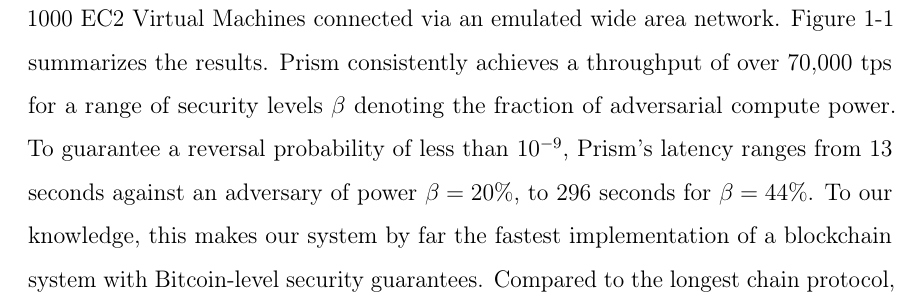
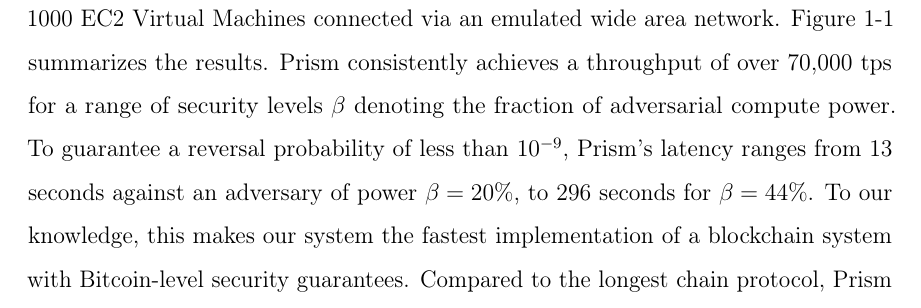
Before and after one commit to yangl1996/sm-thesis, a LaTeX thesis (main.tex, which reads intro.tex): part of page 14 of 74, cut so that both start at the same text. Compiled offline with pdfLaTeX.

Commit message:
remove 'by far' in intro

```diff
--- a/intro.tex
+++ b/intro.tex
@@ -20,7 +20,7 @@
 
 
 
-In this thesis, we present the design (\S\ref{sec:design}) and  implementation (\S\ref{sec:implementation}) of a Bitcoin-like system based on the \prism consensus protocol. Our implementation features payments as multi-input-multi-output transactions (payments) similar to pay-to-public-key (P2PK) in Bitcoin and Algorand~\cite{algorand, algorandcode}. We evaluate our system on a testbed of up to 1000 EC2 Virtual Machines connected via an emulated wide area network. Figure \ref{fig:compare} summarizes the results. \prism consistently achieves a throughput of over 70,000 tps for a range of security levels $\beta$ denoting the fraction of adversarial compute power.  To guarantee a reversal probability of less than $10^{-9}$, \prism's latency ranges from 13 seconds against an adversary of power $\beta = 20\%$, to $296$ seconds for $\beta = 44\%$. To our knowledge, this makes our system by far the fastest  implementation of a blockchain system with Bitcoin-level security guarantees. Compared to the longest chain protocol, \prism provides about 10,000$\times$ higher throughput and 1,000$\times$ lower latency. Compared to Algorand~\cite{algorand}, the state-of-the-art proof-of-stake system, \prism achieves 70$\times$ the throughput with about 10 seconds higher latency, and can provide a higher level of security  (up to $\beta = 50\%$ vs. $\beta=33\%$ for Algorand).
+In this thesis, we present the design (\S\ref{sec:design}) and  implementation (\S\ref{sec:implementation}) of a Bitcoin-like system based on the \prism consensus protocol. Our implementation features payments as multi-input-multi-output transactions (payments) similar to pay-to-public-key (P2PK) in Bitcoin and Algorand~\cite{algorand, algorandcode}. We evaluate our system on a testbed of up to 1000 EC2 Virtual Machines connected via an emulated wide area network. Figure \ref{fig:compare} summarizes the results. \prism consistently achieves a throughput of over 70,000 tps for a range of security levels $\beta$ denoting the fraction of adversarial compute power.  To guarantee a reversal probability of less than $10^{-9}$, \prism's latency ranges from 13 seconds against an adversary of power $\beta = 20\%$, to $296$ seconds for $\beta = 44\%$. To our knowledge, this makes our system the fastest  implementation of a blockchain system with Bitcoin-level security guarantees. Compared to the longest chain protocol, \prism provides about 10,000$\times$ higher throughput and 1,000$\times$ lower latency. Compared to Algorand~\cite{algorand}, the state-of-the-art proof-of-stake system, \prism achieves 70$\times$ the throughput with about 10 seconds higher latency, and can provide a higher level of security  (up to $\beta = 50\%$ vs. $\beta=33\%$ for Algorand).
 
 \begin{figure}
     \centering
```
